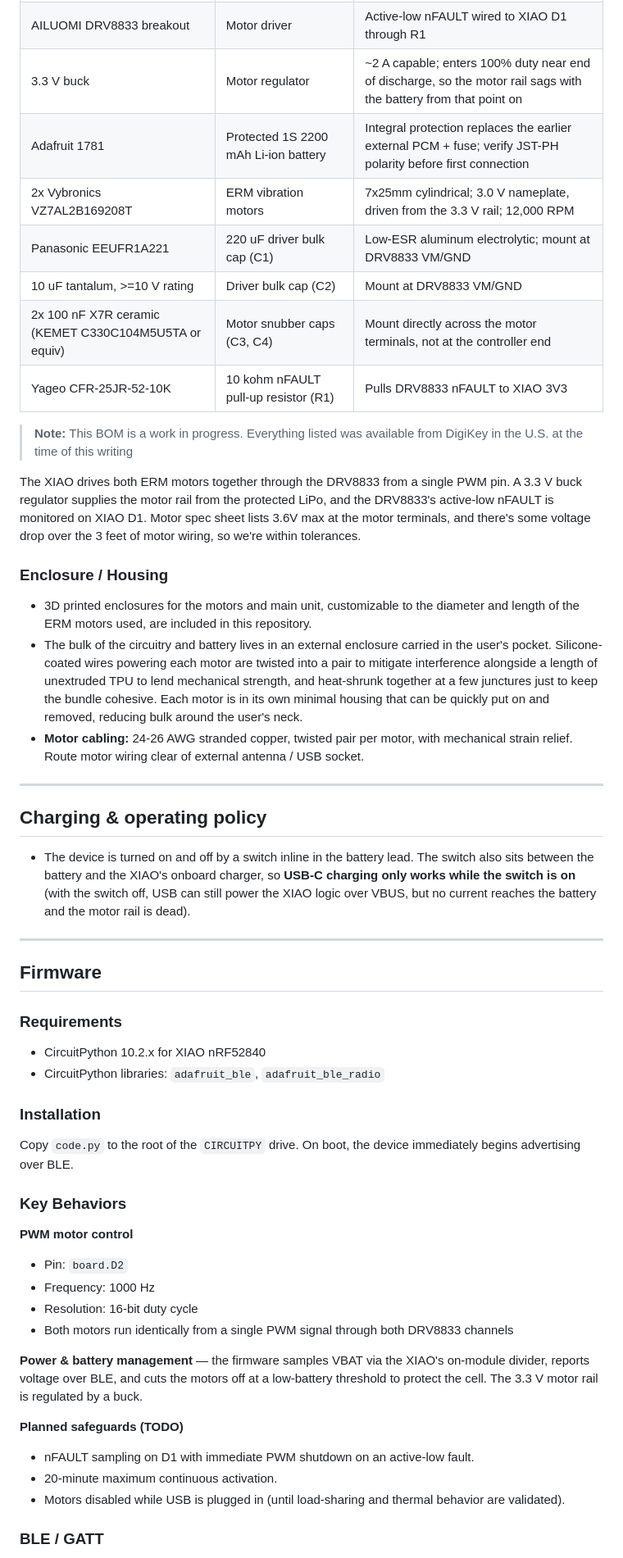
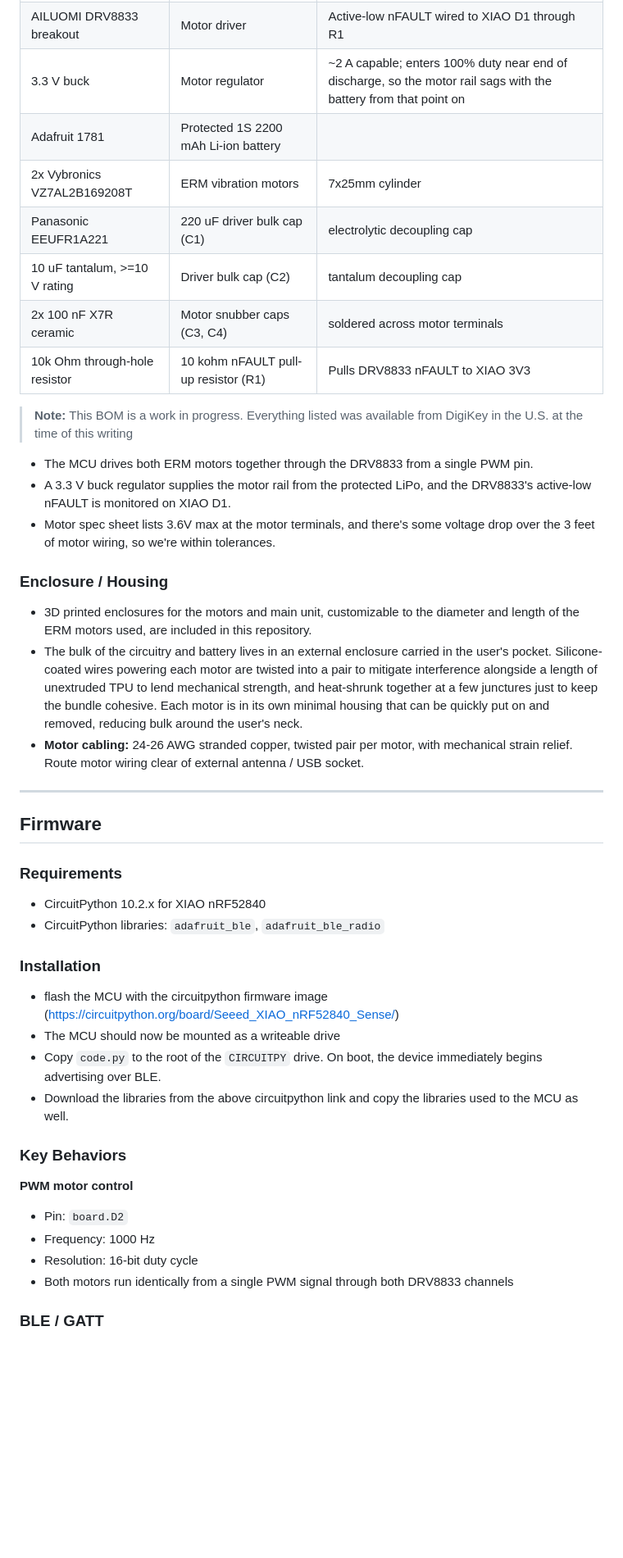
Before and after one commit to isolrac/vts, a Markdown page: README.md, the part around one of its changes. Shown at 82% size. GitHub-like rendering; blank space fills up the shorter version.

Commit message:
clean up README

```diff
--- a/README.md
+++ b/README.md
@@ -100,16 +100,18 @@ This project is independent from and is not affiliated with the aforementioned u
 | Seeed Studio XIAO nRF52840 | Microcontroller | non-Sense variant; CircuitPython 10.2.x |
 | AILUOMI DRV8833 breakout | Motor driver | Active-low nFAULT wired to XIAO D1 through R1 |
 | 3.3 V buck | Motor regulator | ~2 A capable; enters 100% duty near end of discharge, so the motor rail sags with the battery from that point on |
-| Adafruit 1781 | Protected 1S 2200 mAh Li-ion battery | Integral protection replaces the earlier external PCM + fuse; verify JST-PH polarity before first connection |
-| 2x Vybronics VZ7AL2B169208T | ERM vibration motors | 7x25mm cylindrical; 3.0 V nameplate, driven from the 3.3 V rail; 12,000 RPM |
-| Panasonic EEUFR1A221 | 220 uF driver bulk cap (C1) | Low-ESR aluminum electrolytic; mount at DRV8833 VM/GND |
-| 10 uF tantalum, >=10 V rating | Driver bulk cap (C2) | Mount at DRV8833 VM/GND |
-| 2x 100 nF X7R ceramic (KEMET C330C104M5U5TA or equiv) | Motor snubber caps (C3, C4) | Mount directly across the motor terminals, not at the controller end |
-| Yageo CFR-25JR-52-10K | 10 kohm nFAULT pull-up resistor (R1) | Pulls DRV8833 nFAULT to XIAO 3V3 |
+| Adafruit 1781 | Protected 1S 2200 mAh Li-ion battery | |
+| 2x Vybronics VZ7AL2B169208T | ERM vibration motors | 7x25mm cylinder |
+| Panasonic EEUFR1A221 | 220 uF driver bulk cap (C1) | electrolytic decoupling cap |
+| 10 uF tantalum, >=10 V rating | Driver bulk cap (C2) | tantalum decoupling cap |
+| 2x 100 nF X7R ceramic | Motor snubber caps (C3, C4) | soldered across motor terminals |
+| 10k Ohm through-hole resistor | 10 kohm nFAULT pull-up resistor (R1) | Pulls DRV8833 nFAULT to XIAO 3V3 |
 
 > **Note:** This BOM is a work in progress. Everything listed was available from DigiKey in the U.S. at the time of this writing
 
-The XIAO drives both ERM motors together through the DRV8833 from a single PWM pin. A 3.3 V buck regulator supplies the motor rail from the protected LiPo, and the DRV8833's active-low nFAULT is monitored on XIAO D1. Motor spec sheet lists 3.6V max at the motor terminals, and there's some voltage drop over the 3 feet of motor wiring, so we're within tolerances.
+- The MCU drives both ERM motors together through the DRV8833 from a single PWM pin.
+- A 3.3 V buck regulator supplies the motor rail from the protected LiPo, and the DRV8833's active-low nFAULT is monitored on XIAO D1.
+- Motor spec sheet lists 3.6V max at the motor terminals, and there's some voltage drop over the 3 feet of motor wiring, so we're within tolerances.
 
 
 ### Enclosure / Housing
@@ -117,12 +119,6 @@ The XIAO drives both ERM motors together through the DRV8833 from a single PWM p
 - 3D printed enclosures for the motors and main unit, customizable to the diameter and length of the ERM motors used, are included in this repository.
 - The bulk of the circuitry and battery lives in an external enclosure carried in the user's pocket. Silicone-coated wires powering each motor are twisted into a pair to mitigate interference alongside a length of unextruded TPU to lend mechanical strength, and heat-shrunk together at a few junctures just to keep the bundle cohesive. Each motor is in its own minimal housing that can be quickly put on and removed, reducing bulk around the user's neck.
 - **Motor cabling:** 24-26 AWG stranded copper, twisted pair per motor, with mechanical strain relief. Route motor wiring clear of external antenna / USB socket.
-
----
-
-## Charging & operating policy
-
-- The device is turned on and off by a switch inline in the battery lead. The switch also sits between the battery and the XIAO's onboard charger, so **USB-C charging only works while the switch is on** (with the switch off, USB can still power the XIAO logic over VBUS, but no current reaches the battery and the motor rail is dead).
 
 ---
 
@@ -135,7 +131,10 @@ The XIAO drives both ERM motors together through the DRV8833 from a single PWM p
 
 ### Installation
 
-Copy `code.py` to the root of the `CIRCUITPY` drive. On boot, the device immediately begins advertising over BLE.
+- flash the MCU with the circuitpython firmware image (https://circuitpython.org/board/Seeed_XIAO_nRF52840_Sense/)
+- The MCU should now be mounted as a writeable drive
+- Copy `code.py` to the root of the `CIRCUITPY` drive. On boot, the device immediately begins advertising over BLE.
+- Download the libraries from the above circuitpython link and copy the libraries used to the MCU as well.
 
 ### Key Behaviors
 
@@ -145,12 +144,6 @@ Copy `code.py` to the root of the `CIRCUITPY` drive. On boot, the device immedia
 - Resolution: 16-bit duty cycle
 - Both motors run identically from a single PWM signal through both DRV8833 channels
 
-**Power & battery management** — the firmware samples VBAT via the XIAO's on-module divider, reports voltage over BLE, and cuts the motors off at a low-battery threshold to protect the cell. The 3.3 V motor rail is regulated by a buck.
-
-**Planned safeguards (TODO)**
-- nFAULT sampling on D1 with immediate PWM shutdown on an active-low fault.
-- 20-minute maximum continuous activation.
-- Motors disabled while USB is plugged in (until load-sharing and thermal behavior are validated).
 
 ### BLE / GATT
 
```
Also changed, not shown: other parts of README.md (+4 -16 lines).
